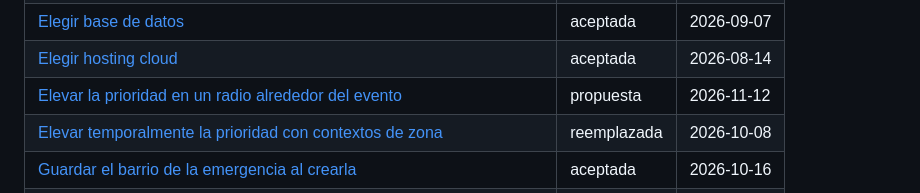
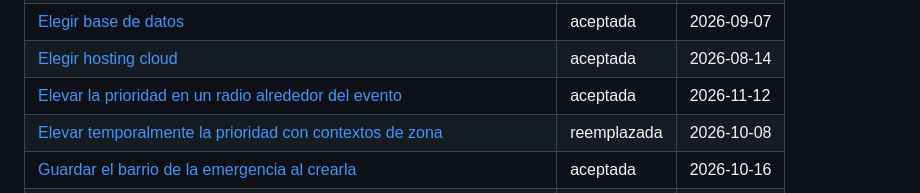
Before and after one commit to G6D2/ADRs, a Markdown page: adr/README.md, the part around the change. GitHub-like rendering.

```diff
--- a/adr/README.md
+++ b/adr/README.md
@@ -13,7 +13,7 @@ Para regenerarlo: `tools/adr index`
 | [Detectar incidentes y priorizar con motor determinístico](detectar-incidentes-y-priorizar-con-motor-deterministico.md) | aceptada | 2026-09-09 |
 | [Elegir base de datos](elegir-base-de-datos.md) | aceptada | 2026-09-07 |
 | [Elegir hosting cloud](elegir-hosting-cloud.md) | aceptada | 2026-08-14 |
-| [Elevar la prioridad en un radio alrededor del evento](elevar-la-prioridad-en-un-radio-alrededor-del-evento.md) | propuesta | 2026-11-12 |
+| [Elevar la prioridad en un radio alrededor del evento](elevar-la-prioridad-en-un-radio-alrededor-del-evento.md) | aceptada | 2026-11-12 |
 | [Elevar temporalmente la prioridad con contextos de zona](elevar-temporalmente-la-prioridad-con-contextos-de-zona.md) | reemplazada | 2026-10-08 |
 | [Guardar el barrio de la emergencia al crearla](guardar-el-barrio-de-la-emergencia-al-crearla.md) | aceptada | 2026-10-16 |
 | [Informar los recursos requeridos como un campo del cambio de estado](informar-los-recursos-requeridos-como-un-campo-del-cambio-de-estado.md) | aceptada | 2026-10-16 |
```
Also changed, not shown: adr/elevar-la-prioridad-en-un-radio-alrededor-del-evento.md (+3 -2 lines).
